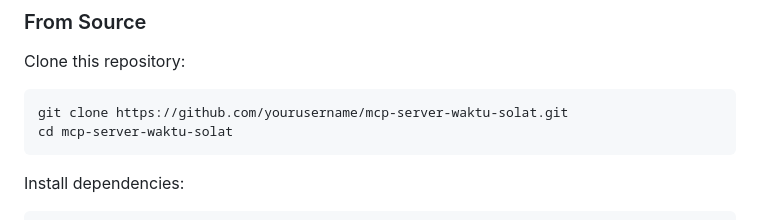
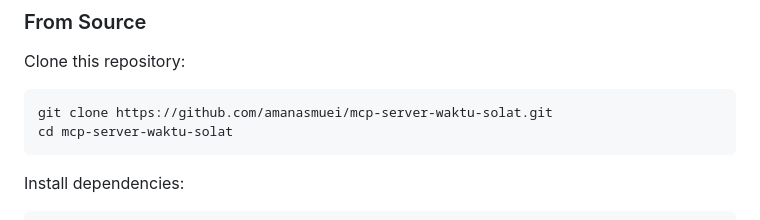
Before and after one commit to amanasmuei/mcp-server-malaysia-prayer-time, a Markdown page: README.md, the part around the change. Drawn GitHub-style.

````diff
--- a/README.md
+++ b/README.md
@@ -37,7 +37,7 @@ yarn global add malaysia-prayer-time-mcp-server
 Clone this repository:
 
 ```bash
-git clone https://github.com/yourusername/mcp-server-waktu-solat.git
+git clone https://github.com/amanasmuei/mcp-server-waktu-solat.git
 cd mcp-server-waktu-solat
 ```
 
````
